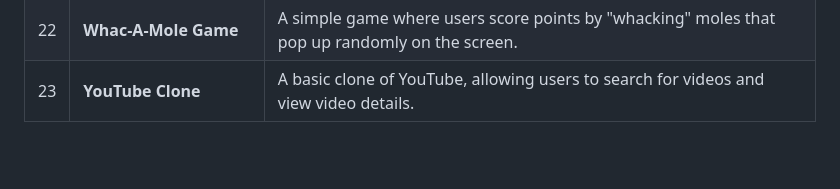
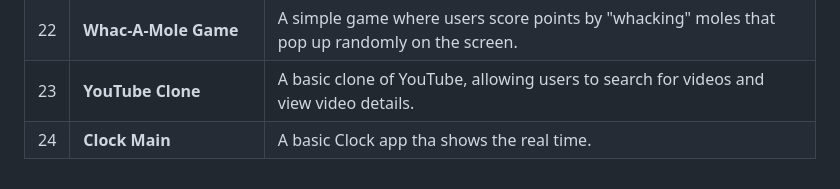
Before and after one commit to dipsankadariya/25-Javascript-Projects, a Markdown page: README.md, the part around the change. Rendered like a GitHub page; blank space fills up the shorter version.

```diff
--- a/README.md
+++ b/README.md
@@ -31,3 +31,4 @@ Below is a list of the projects included in this repository, along with a brief
 | 21  | **Weather App**                       | An app that fetches and displays weather information for a user-specified location. |
 | 22  | **Whac-A-Mole Game**                  | A simple game where users score points by "whacking" moles that pop up randomly on the screen. |
 | 23  | **YouTube Clone**                     | A basic clone of YouTube, allowing users to search for videos and view video details. |
+| 24  | **Clock Main**                        | A basic Clock app tha shows the real time. |
```
